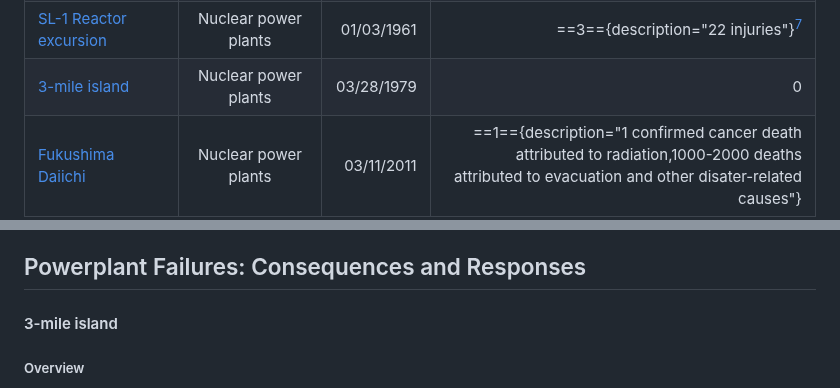
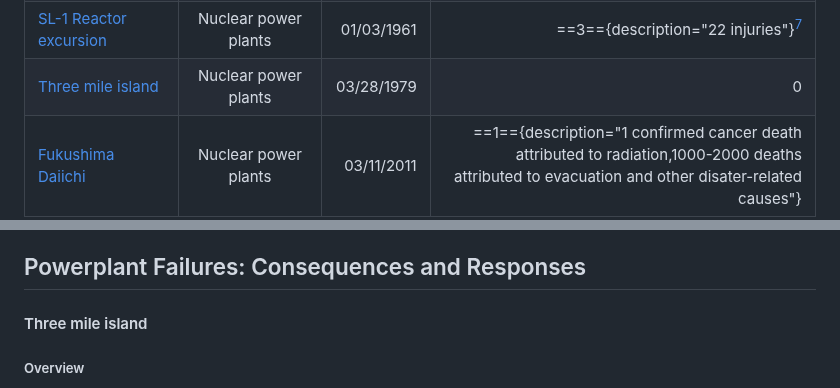
Before and after one commit to digbmc/reactor-jct, a Markdown page: nuclear-disasters.md, 2 parts joined by grey strips. GitHub-like rendering.

```diff
--- a/nuclear-disasters.md
+++ b/nuclear-disasters.md
@@ -18,7 +18,7 @@
 |  <a href="#Orphaned-source-in-Goiania-Brazil">Orphaned source in Goiania Brazil</a><br />   | Orphaned source dispersal | 09/13/1987 |==5=={description="20 injuries"}[^12]|
 |  <a href="#Castle-Bravo-Nuclear-testing">Castle Bravo Nuclear testing</a><br />   | Nuclear testing       |  03/01/1954 |==1=={description="93+ injuries"}[^14]|
 |  <a href="#SL-1-Reactor-excursion">SL-1 Reactor excursion</a><br />   | Nuclear power plants       | 01/03/1961 |==3=={description="22 injuries"}[^18]|
-|  <a href="#3-mile-island">3-mile island</a><br />   | Nuclear power plants       | 03/28/1979 |0|
+|  <a href="#Three-mile-island"> Three mile island</a><br />   | Nuclear power plants       | 03/28/1979 |0|
 |  <a href="#Fukushima-Daiichi">Fukushima Daiichi</a><br />   | Nuclear power plants       | 03/11/2011|==1=={description="1 confirmed cancer death attributed to radiation,1000-2000 deaths attributed to evacuation and other disater-related causes"}|
 
 ## {.show-active}
@@ -102,7 +102,7 @@ The SL-1 reactor was a prototype reactor designed for easy assembly in remote lo
 High radiation levels delayed emergency responders’ entry into the reactor building. The bodies of the deceased workers were recovered on January 4 and January 9. In total, 22 personnel and responders received radiation doses ranging from 3 to 27 rads.[^17]
 
 ## Powerplant Failures: Consequences and Responses
-#### <a id="3-mile-island">3-mile island</a>
+#### <a id="Three-mile-island">Three mile island</a>
 ##### Overview
 
 On March 28, 1979, the Unit 2 reactor at Three Mile Island, located near Middletown, Pennsylvania, experienced a partial meltdown. This incident is widely considered as the most significant accident in the history of commercial nuclear power plants in the United States despite its limited radioactive releases. It initiated significant changes made in aspects of nuclear power plant operations and regulations, including emergency response planning, reactor operator training, human factors engineering, and radiation protection.
```
